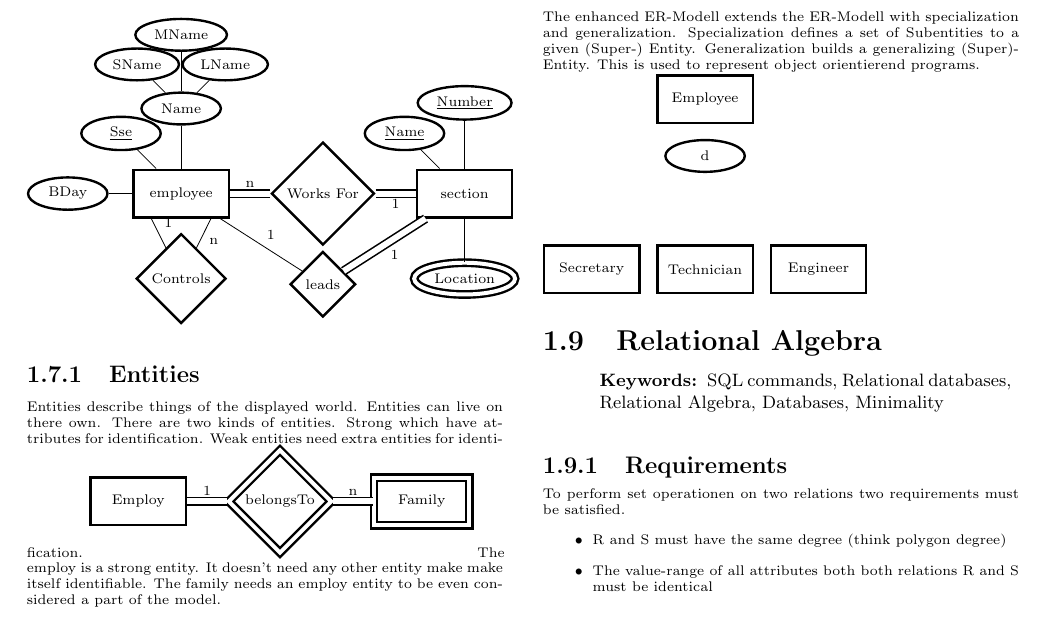
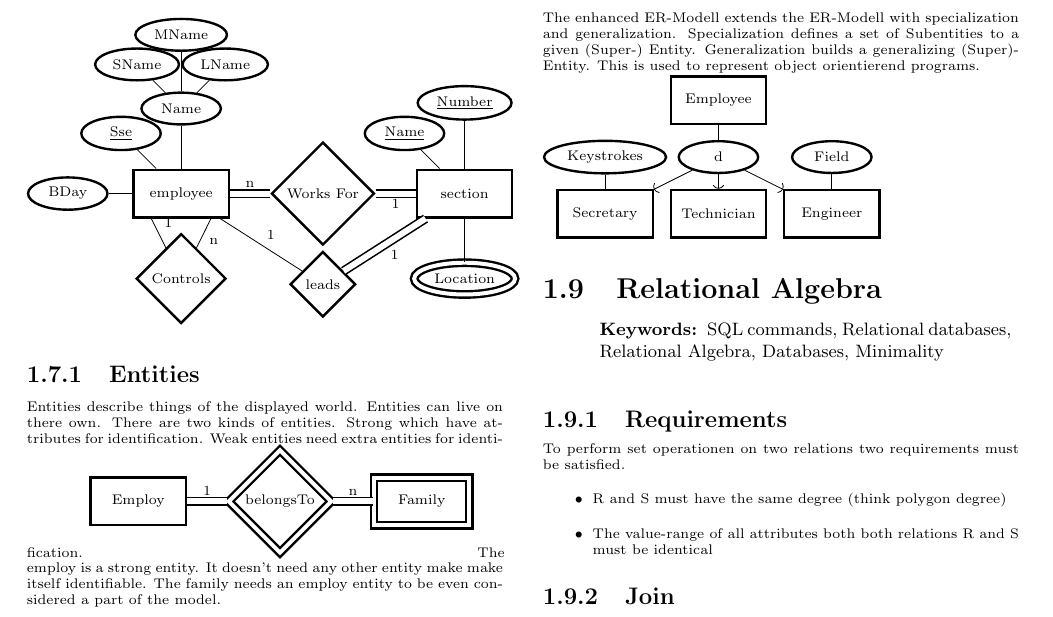
Before and after one commit to burner/The-Book, a LaTeX thesis (thebook.tex, which reads content/is/eer.tex): part of page 14 of 17, cut so that both start at the same text. Compiled offline with pdfLaTeX.

```diff
--- a/content/is/eer.tex
+++ b/content/is/eer.tex
@@ -3,10 +3,20 @@
 generalization. Specialization defines a set of Subentities to a given (Super-)
 Entity. Generalization builds a generalizing (Super)-Entity. This is used to
 represent object orientierend programs.\\
+%\begin{wrapfigure}{l}{1.0\textwidth}
 \begin{tikzpicture}
 	\node[entity] (employ) {Employee};
-	\node[attribute] (d) [below of=employ, node distance=1cm] {d};
-	\node[entity] (tec) [below of=d, node distance=2cm] {Technician};
-	\node[entity] (sec) [left of=tec, node distance=2cm] {Secretary};
-	\node[entity] (sec) [right of=tec, node distance=2cm] {Engineer};
+	\node[attribute] (d) [below of=employ, node distance=1cm] {d}
+		edge node[auto,swap] { } (employ);
+	\node[entity] (tec) [below of=d, node distance=1cm] {Technician}
+		edge [(-] (d);
+	\node[entity] (sec) [left of=tec, node distance=2cm] {Secretary}
+		edge [(-] (d);
+	\node[attribute] (ks) [above of=sec, node distance=1cm] {Keystrokes}
+		edge (sec);
+	\node[entity] (eng) [right of=tec, node distance=2cm] {Engineer}
+		edge [(-] (d);
+	\node[attribute] (field) [above of=eng, node distance=1cm] {Field}
+		edge (eng);
 \end{tikzpicture}
+%\end{wrapfigure}
```
